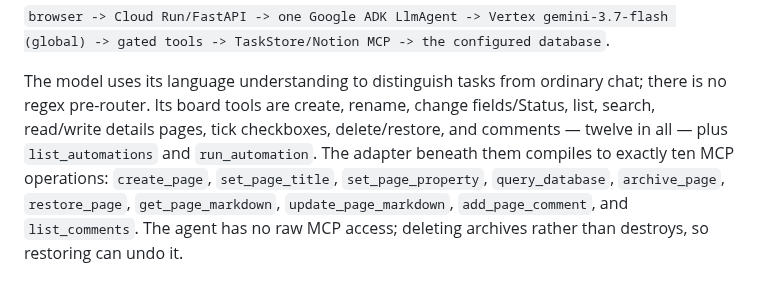
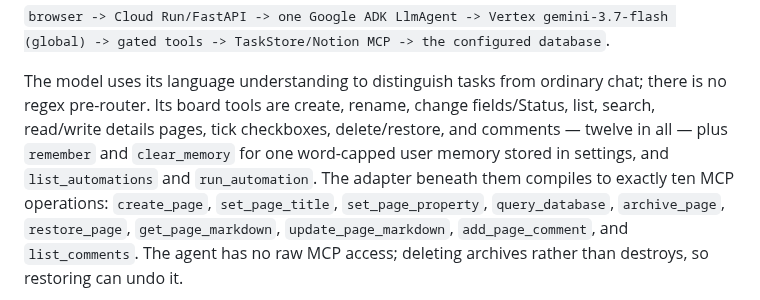
Before and after one commit to Avischai-G/avi-notes-assistant, a Markdown page: docs/architecture.md, the part around one of its changes. Rendered like a GitHub page.

```diff
--- a/docs/architecture.md
+++ b/docs/architecture.md
@@ -42,8 +42,9 @@ The deployed chat request path is:
 The model uses its language understanding to distinguish tasks from ordinary
 chat; there is no regex pre-router. Its board tools are create, rename, change
 fields/Status, list, search, read/write details pages, tick checkboxes,
-delete/restore, and comments — twelve in all — plus `list_automations` and
-`run_automation`. The adapter beneath them compiles to exactly ten MCP
+delete/restore, and comments — twelve in all — plus `remember` and
+`clear_memory` for one word-capped user memory stored in settings, and
+`list_automations` and `run_automation`. The adapter beneath them compiles to exactly ten MCP
 operations: `create_page`, `set_page_title`, `set_page_property`,
 `query_database`, `archive_page`, `restore_page`, `get_page_markdown`,
 `update_page_markdown`, `add_page_comment`, and `list_comments`. The agent has
```
Also changed, not shown: other parts of docs/architecture.md (+1 -1 lines), README.md (+4 -1 lines), docs/DEVPOST-DRAFT.md (+11 -2 lines), docs/architecture-diagram.png, 8 other files.
